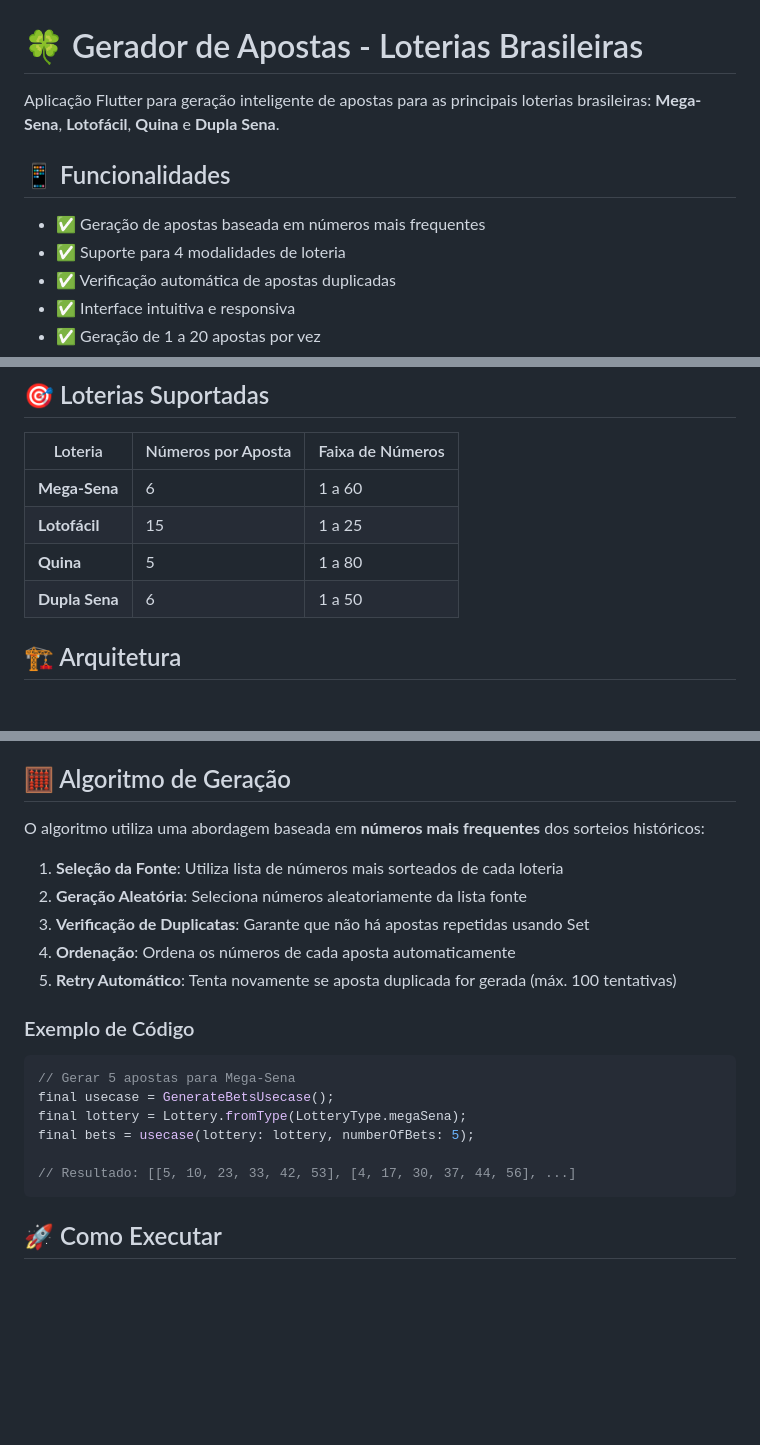
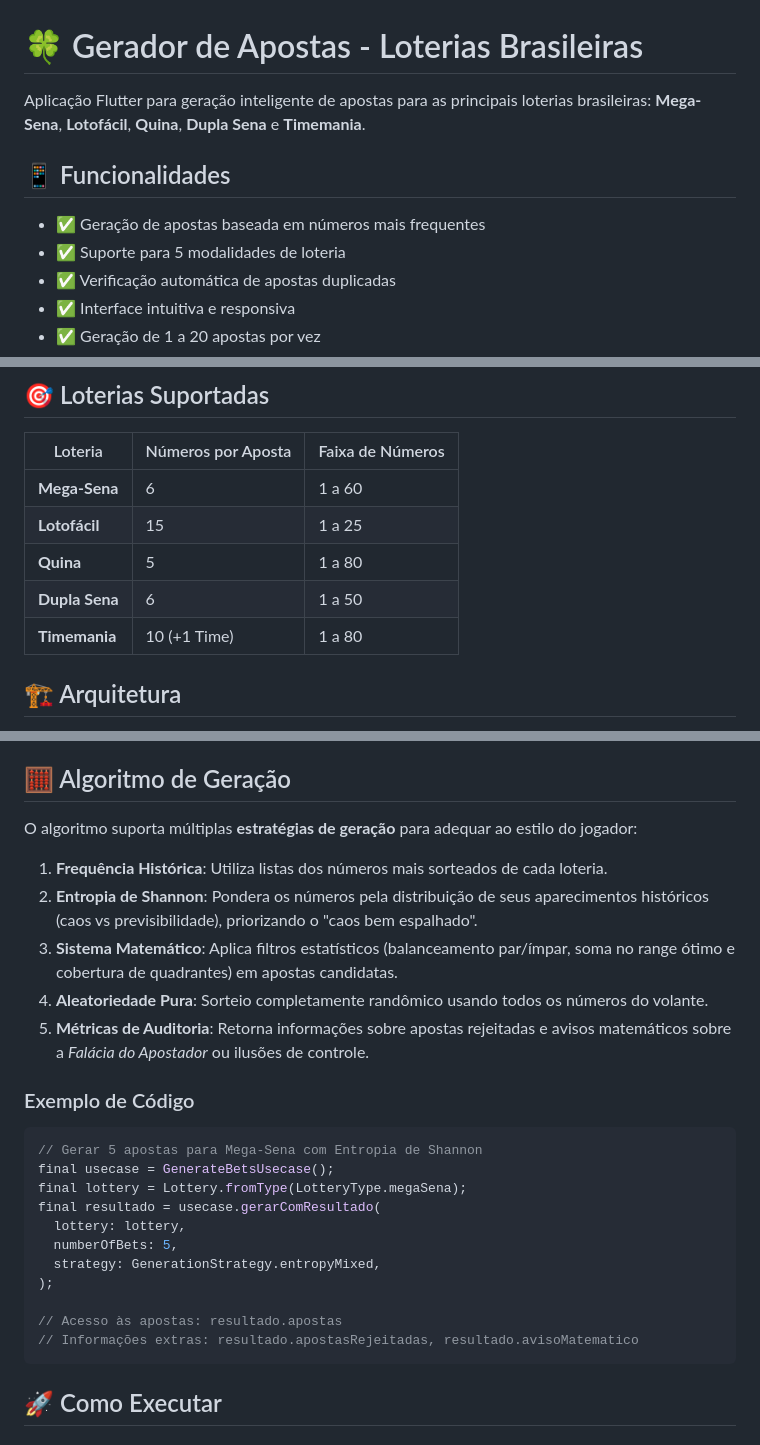
Before and after one commit to c1c3ru/apostamegasena, a Markdown page: README.md, 3 parts joined by grey strips. Rendered like a GitHub page; blank space fills up the shorter version.

Commit message:
feat: add Timemania support and expand generation strategies with entropy and statistical filtering

````diff
--- a/README.md
+++ b/README.md
@@ -1,11 +1,11 @@
 # 🍀 Gerador de Apostas - Loterias Brasileiras
 
-Aplicação Flutter para geração inteligente de apostas para as principais loterias brasileiras: **Mega-Sena**, **Lotofácil**, **Quina** e **Dupla Sena**.
+Aplicação Flutter para geração inteligente de apostas para as principais loterias brasileiras: **Mega-Sena**, **Lotofácil**, **Quina**, **Dupla Sena** e **Timemania**.
 
 ## 📱 Funcionalidades
 
 - ✅ Geração de apostas baseada em números mais frequentes
-- ✅ Suporte para 4 modalidades de loteria
+- ✅ Suporte para 5 modalidades de loteria
 - ✅ Verificação automática de apostas duplicadas
 - ✅ Interface intuitiva e responsiva
 - ✅ Geração de 1 a 20 apostas por vez
@@ -19,6 +19,7 @@ Aplicação Flutter para geração inteligente de apostas para as principais lot
 | **Lotofácil** | 15 | 1 a 25 |
 | **Quina** | 5 | 1 a 80 |
 | **Dupla Sena** | 6 | 1 a 50 |
+| **Timemania** | 10 (+1 Time) | 1 a 80 |
 
 ## 🏗️ Arquitetura
 
@@ -45,23 +46,28 @@ lib/
 
 ## 🧮 Algoritmo de Geração
 
-O algoritmo utiliza uma abordagem baseada em **números mais frequentes** dos sorteios históricos:
+O algoritmo suporta múltiplas **estratégias de geração** para adequar ao estilo do jogador:
 
-1. **Seleção da Fonte**: Utiliza lista de números mais sorteados de cada loteria
-2. **Geração Aleatória**: Seleciona números aleatoriamente da lista fonte
-3. **Verificação de Duplicatas**: Garante que não há apostas repetidas usando Set
-4. **Ordenação**: Ordena os números de cada aposta automaticamente
-5. **Retry Automático**: Tenta novamente se aposta duplicada for gerada (máx. 100 tentativas)
+1. **Frequência Histórica**: Utiliza listas dos números mais sorteados de cada loteria.
+2. **Entropia de Shannon**: Pondera os números pela distribuição de seus aparecimentos históricos (caos vs previsibilidade), priorizando o "caos bem espalhado".
+3. **Sistema Matemático**: Aplica filtros estatísticos (balanceamento par/ímpar, soma no range ótimo e cobertura de quadrantes) em apostas candidatas.
+4. **Aleatoriedade Pura**: Sorteio completamente randômico usando todos os números do volante.
+5. **Métricas de Auditoria**: Retorna informações sobre apostas rejeitadas e avisos matemáticos sobre a *Falácia do Apostador* ou ilusões de controle.
 
 ### Exemplo de Código
 
 ```dart
-// Gerar 5 apostas para Mega-Sena
+// Gerar 5 apostas para Mega-Sena com Entropia de Shannon
 final usecase = GenerateBetsUsecase();
 final lottery = Lottery.fromType(LotteryType.megaSena);
-final bets = usecase(lottery: lottery, numberOfBets: 5);
+final resultado = usecase.gerarComResultado(
+  lottery: lottery,
+  numberOfBets: 5,
+  strategy: GenerationStrategy.entropyMixed,
+);
 
-// Resultado: [[5, 10, 23, 33, 42, 53], [4, 17, 30, 37, 44, 56], ...]
+// Acesso às apostas: resultado.apostas
+// Informações extras: resultado.apostasRejeitadas, resultado.avisoMatematico
 ```
 
 ## 🚀 Como Executar
````
